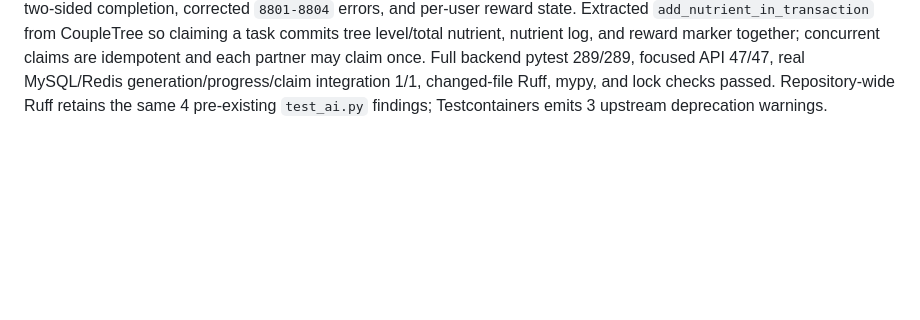
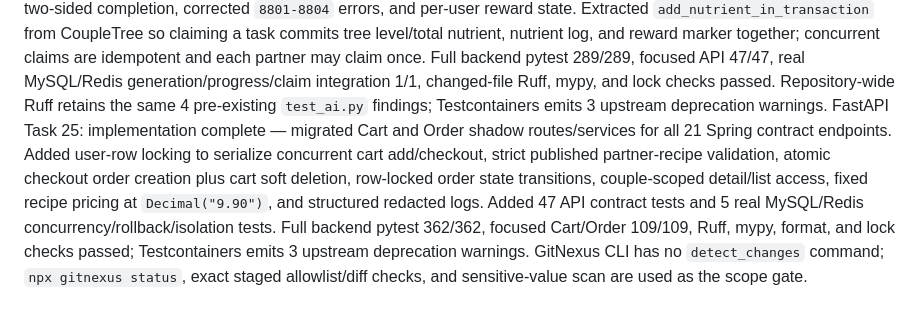
Before and after one commit to c534450673/ai-couple-dish, a Markdown page: .superpowers/sdd/progress.md, the part around the change. Rendered like a GitHub page; blank space fills up the shorter version.

Commit message:
docs: 记录购物车订单迁移进度

```diff
--- a/.superpowers/sdd/progress.md
+++ b/.superpowers/sdd/progress.md
@@ -76,3 +76,4 @@ FastAPI Task 21: implementation complete — added CoupleRank shadow model, serv
 FastAPI Task 22: implementation complete — added CoupleTree shadow model, service, routes, schemas, API/contract tests, and MySQL/Redis integration coverage for `info`, atomic `water`, bounded nutrient logs, skin listing, and skin changes. Concurrent first-use initialization handles the unique couple key with explicit refreshes, level thresholds remain compatible with Spring (`default 1`, `spring 3`, `summer 5`, `autumn 7`, `winter 10`), and structured logs exclude openid, nickname, and remarks. Full backend pytest 263/263, CoupleTree focused/integration tests, changed-file Ruff, mypy, and lock checks passed. Testcontainers emits 3 upstream deprecation warnings; repository-wide Ruff retains 4 pre-existing `test_ai.py` findings.
 FastAPI Task 23: implementation complete — added DailyGreeting shadow models, request schema, service, and all 6 Spring contract routes for send, today/both status, streak, history, and detail. Sending uses a couple/type Redis lock plus a post-lock MySQL transaction snapshot reset, preventing duplicate same-user greetings and streak conflicts under REPEATABLE READ; greeting, streak, and partner notification commit atomically. The implementation enforces Shanghai business dates, strict greeting types, couple scoping, `8601/8602/8603` errors, deterministic history ordering, and redacted structured logs. Full backend pytest 277/277, focused API 43/43, real MySQL/Redis concurrency integration 1/1, changed-file Ruff, mypy, and lock checks passed. Repository-wide Ruff retains the same 4 pre-existing `test_ai.py` findings; Testcontainers emits 3 upstream deprecation warnings.
 FastAPI Task 24: implementation complete — added DailyTask and UserTaskProgress shadow models, all 5 Spring contract routes, deterministic four-task lazy generation, couple-scoped Redis generation/progress/claim locks, atomic progress increments, two-sided completion, corrected `8801-8804` errors, and per-user reward state. Extracted `add_nutrient_in_transaction` from CoupleTree so claiming a task commits tree level/total nutrient, nutrient log, and reward marker together; concurrent claims are idempotent and each partner may claim once. Full backend pytest 289/289, focused API 47/47, real MySQL/Redis generation/progress/claim integration 1/1, changed-file Ruff, mypy, and lock checks passed. Repository-wide Ruff retains the same 4 pre-existing `test_ai.py` findings; Testcontainers emits 3 upstream deprecation warnings.
+FastAPI Task 25: implementation complete — migrated Cart and Order shadow routes/services for all 21 Spring contract endpoints. Added user-row locking to serialize concurrent cart add/checkout, strict published partner-recipe validation, atomic checkout order creation plus cart soft deletion, row-locked order state transitions, couple-scoped detail/list access, fixed recipe pricing at `Decimal("9.90")`, and structured redacted logs. Added 47 API contract tests and 5 real MySQL/Redis concurrency/rollback/isolation tests. Full backend pytest 362/362, focused Cart/Order 109/109, Ruff, mypy, format, and lock checks passed; Testcontainers emits 3 upstream deprecation warnings. GitNexus CLI has no `detect_changes` command; `npx gitnexus status`, exact staged allowlist/diff checks, and sensitive-value scan are used as the scope gate.
```
